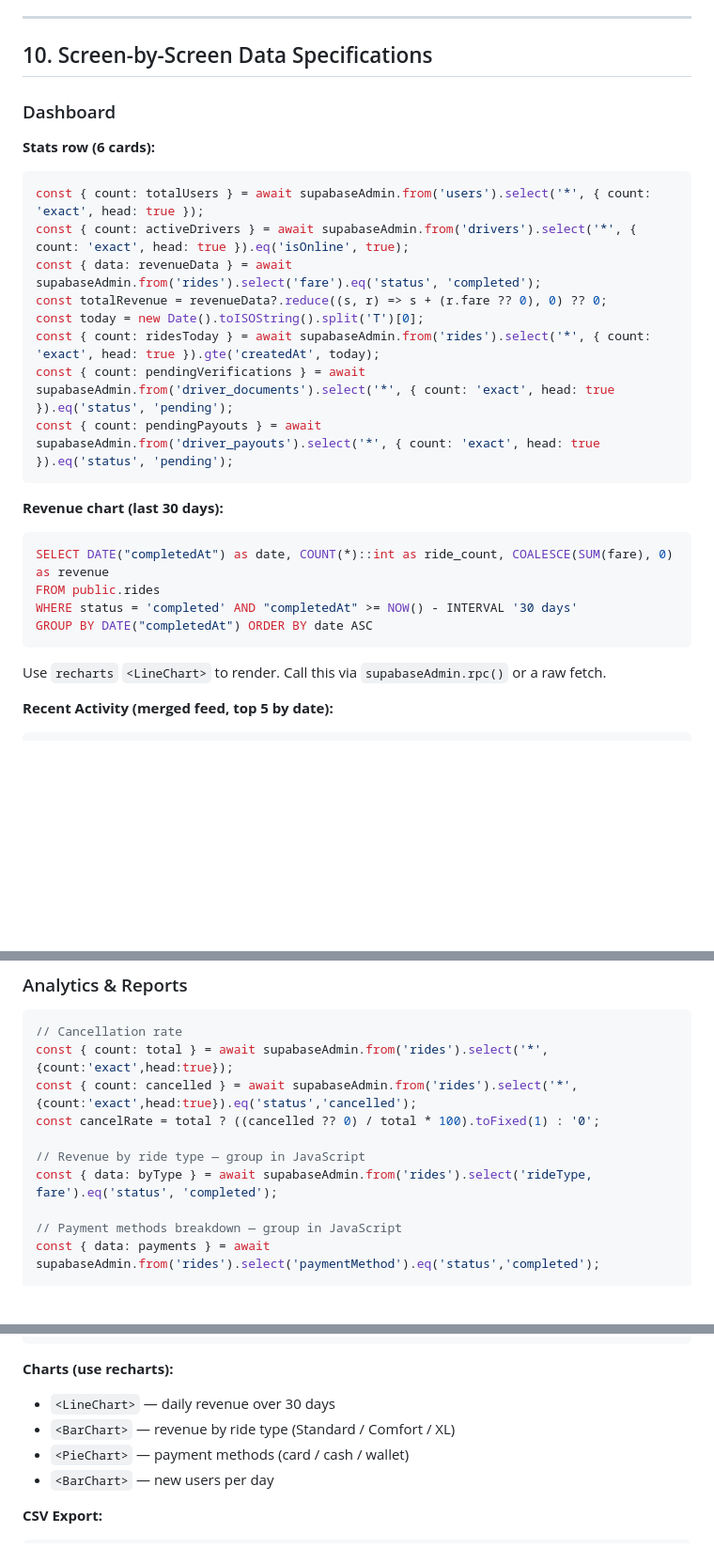
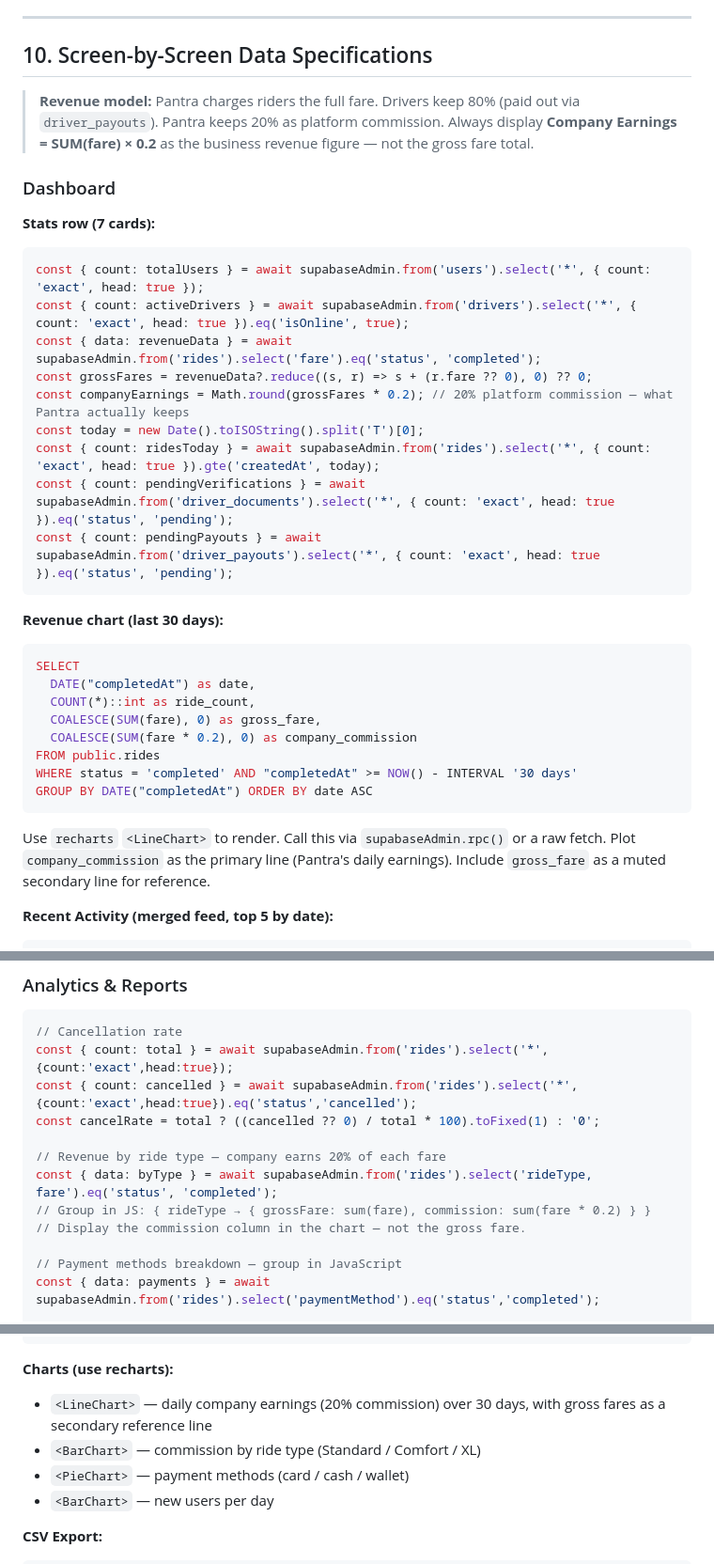
Before and after one commit to Shenum1/Pantra-ride-app, a Markdown page: docs/ADMIN_WEB_PANEL_SPEC.md, 3 parts joined by grey strips. Shown at 94% size. Rendered like a GitHub page; blank space fills up the shorter version.

Commit message:
docs: fix revenue figures in admin web panel spec
Corrected all revenue displays to show company earnings (fare × 0.2)
instead of gross fares. Added revenue model callout explaining the
80/20 split. Updated dashboard stat cards, revenue chart SQL, analytics
by ride type, and chart labels throughout.

Co-Authored-By: Claude Sonnet 4.6 <noreply@anthropic.com>

````diff
--- a/docs/ADMIN_WEB_PANEL_SPEC.md
+++ b/docs/ADMIN_WEB_PANEL_SPEC.md
@@ -435,13 +437,16 @@ Every other write operation follows this same pattern:
 
 ## 10. Screen-by-Screen Data Specifications
 
+> **Revenue model:** Pantra charges riders the full fare. Drivers keep 80% (paid out via `driver_payouts`). Pantra keeps 20% as platform commission. Always display **Company Earnings = SUM(fare) × 0.2** as the business revenue figure — not the gross fare total.
+
 ### Dashboard
-**Stats row (6 cards):**
+**Stats row (7 cards):**
 ```ts
 const { count: totalUsers } = await supabaseAdmin.from('users').select('*', { count: 'exact', head: true });
 const { count: activeDrivers } = await supabaseAdmin.from('drivers').select('*', { count: 'exact', head: true }).eq('isOnline', true);
 const { data: revenueData } = await supabaseAdmin.from('rides').select('fare').eq('status', 'completed');
-const totalRevenue = revenueData?.reduce((s, r) => s + (r.fare ?? 0), 0) ?? 0;
+const grossFares = revenueData?.reduce((s, r) => s + (r.fare ?? 0), 0) ?? 0;
+const companyEarnings = Math.round(grossFares * 0.2); // 20% platform commission — what Pantra actually keeps
 const today = new Date().toISOString().split('T')[0];
 const { count: ridesToday } = await supabaseAdmin.from('rides').select('*', { count: 'exact', head: true }).gte('createdAt', today);
 const { count: pendingVerifications } = await supabaseAdmin.from('driver_documents').select('*', { count: 'exact', head: true }).eq('status', 'pending');
@@ -450,12 +455,17 @@ const { count: pendingPayouts } = await supabaseAdmin.from('driver_payouts').sel
 
 **Revenue chart (last 30 days):**
 ```sql
-SELECT DATE("completedAt") as date, COUNT(*)::int as ride_count, COALESCE(SUM(fare), 0) as revenue
+SELECT
+  DATE("completedAt") as date,
+  COUNT(*)::int as ride_count,
+  COALESCE(SUM(fare), 0) as gross_fare,
+  COALESCE(SUM(fare * 0.2), 0) as company_commission
 FROM public.rides
 WHERE status = 'completed' AND "completedAt" >= NOW() - INTERVAL '30 days'
 GROUP BY DATE("completedAt") ORDER BY date ASC
 ```
 Use `recharts` `<LineChart>` to render. Call this via `supabaseAdmin.rpc()` or a raw fetch.
+Plot `company_commission` as the primary line (Pantra's daily earnings). Include `gross_fare` as a muted secondary line for reference.
 
 **Recent Activity (merged feed, top 5 by date):**
 ```ts
@@ -599,8 +609,10 @@ const { count: total } = await supabaseAdmin.from('rides').select('*',{count:'ex
 const { count: cancelled } = await supabaseAdmin.from('rides').select('*',{count:'exact',head:true}).eq('status','cancelled');
 const cancelRate = total ? ((cancelled ?? 0) / total * 100).toFixed(1) : '0';
 
-// Revenue by ride type — group in JavaScript
+// Revenue by ride type — company earns 20% of each fare
 const { data: byType } = await supabaseAdmin.from('rides').select('rideType, fare').eq('status', 'completed');
+// Group in JS: { rideType → { grossFare: sum(fare), commission: sum(fare * 0.2) } }
+// Display the commission column in the chart — not the gross fare.
 
 // Payment methods breakdown — group in JavaScript
 const { data: payments } = await supabaseAdmin.from('rides').select('paymentMethod').eq('status','completed');
@@ -616,8 +628,8 @@ const totalValueNGN = totalPoints * 16;
 ```
 
 **Charts (use recharts):**
-- `<LineChart>` — daily revenue over 30 days
-- `<BarChart>` — revenue by ride type (Standard / Comfort / XL)
+- `<LineChart>` — daily company earnings (20% commission) over 30 days, with gross fares as a secondary reference line
+- `<BarChart>` — commission by ride type (Standard / Comfort / XL)
 - `<PieChart>` — payment methods (card / cash / wallet)
 - `<BarChart>` — new users per day
 
````
Also changed, not shown: other parts of docs/ADMIN_WEB_PANEL_SPEC.md (+5 -3 lines).
